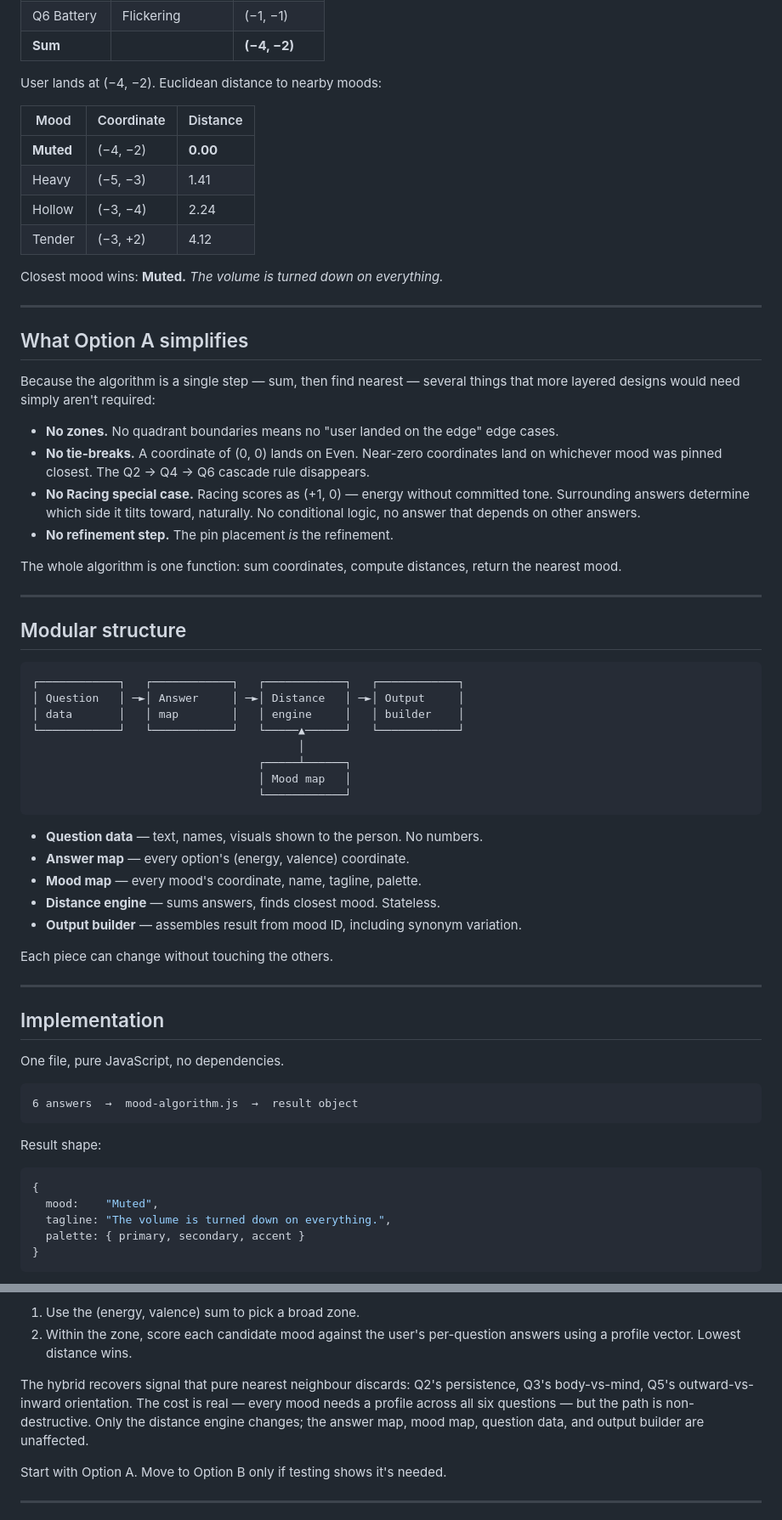
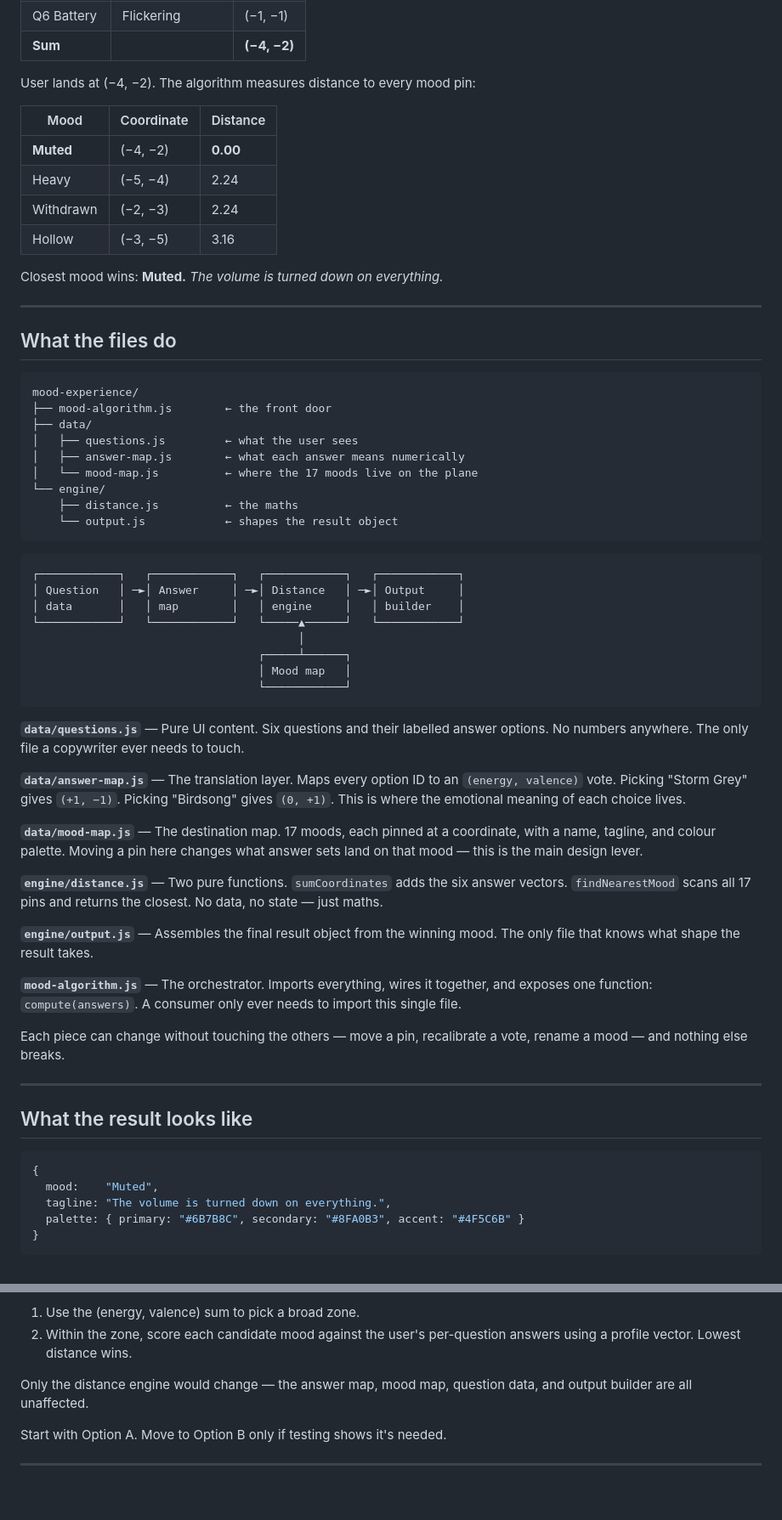
Before and after one commit to creativenest-sa/showcase, a Markdown page: README.md, 2 parts joined by grey strips. Shown at 85% size. GitHub-like rendering; blank space fills up the shorter version.

````diff
--- a/README.md
+++ b/README.md
@@ -89,33 +90,32 @@ Pin placement is the design. A wrongly placed pin shifts every nearby result, so
 | Q6 Battery | Flickering | (−1, −1) |
 | **Sum** | | **(−4, −2)** |
 
-User lands at (−4, −2). Euclidean distance to nearby moods:
+User lands at (−4, −2). The algorithm measures distance to every mood pin:
 
 | Mood | Coordinate | Distance |
 |------|------------|----------|
 | **Muted** | (−4, −2) | **0.00** |
-| Heavy | (−5, −3) | 1.41 |
-| Hollow | (−3, −4) | 2.24 |
-| Tender | (−3, +2) | 4.12 |
+| Heavy | (−5, −4) | 2.24 |
+| Withdrawn | (−2, −3) | 2.24 |
+| Hollow | (−3, −5) | 3.16 |
 
 Closest mood wins: **Muted.** *The volume is turned down on everything.*
 
 ---
 
-## What Option A simplifies
+## What the files do
 
-Because the algorithm is a single step — sum, then find nearest — several things that more layered designs would need simply aren't required:
-
-- **No zones.** No quadrant boundaries means no "user landed on the edge" edge cases.
-- **No tie-breaks.** A coordinate of (0, 0) lands on Even. Near-zero coordinates land on whichever mood was pinned closest. The Q2 → Q4 → Q6 cascade rule disappears.
-- **No Racing special case.** Racing scores as (+1, 0) — energy without committed tone. Surrounding answers determine which side it tilts toward, naturally. No conditional logic, no answer that depends on other answers.
-- **No refinement step.** The pin placement *is* the refinement.
-
-The whole algorithm is one function: sum coordinates, compute distances, return the nearest mood.
-
----
-
-## Modular structure
+```
+mood-experience/
+├── mood-algorithm.js        ← the front door
+├── data/
+│   ├── questions.js         ← what the user sees
+│   ├── answer-map.js        ← what each answer means numerically
+│   └── mood-map.js          ← where the 17 moods live on the plane
+└── engine/
+    ├── distance.js          ← the maths
+    └── output.js            ← shapes the result object
+```
 
 ```
 ┌────────────┐   ┌────────────┐   ┌────────────┐   ┌────────────┐
@@ -128,31 +128,29 @@ The whole algorithm is one function: sum coordinates, compute distances, return
                                   └────────────┘
 ```
 
-- **Question data** — text, names, visuals shown to the person. No numbers.
-- **Answer map** — every option's (energy, valence) coordinate.
-- **Mood map** — every mood's coordinate, name, tagline, palette.
-- **Distance engine** — sums answers, finds closest mood. Stateless.
-- **Output builder** — assembles result from mood ID, including synonym variation.
+**`data/questions.js`** — Pure UI content. Six questions and their labelled answer options. No numbers anywhere. The only file a copywriter ever needs to touch.
 
-Each piece can change without touching the others.
+**`data/answer-map.js`** — The translation layer. Maps every option ID to an `(energy, valence)` vote. Picking "Storm Grey" gives `(+1, −1)`. Picking "Birdsong" gives `(0, +1)`. This is where the emotional meaning of each choice lives.
+
+**`data/mood-map.js`** — The destination map. 17 moods, each pinned at a coordinate, with a name, tagline, and colour palette. Moving a pin here changes what answer sets land on that mood — this is the main design lever.
+
+**`engine/distance.js`** — Two pure functions. `sumCoordinates` adds the six answer vectors. `findNearestMood` scans all 17 pins and returns the closest. No data, no state — just maths.
+
+**`engine/output.js`** — Assembles the final result object from the winning mood. The only file that knows what shape the result takes.
+
+**`mood-algorithm.js`** — The orchestrator. Imports everything, wires it together, and exposes one function: `compute(answers)`. A consumer only ever needs to import this single file.
+
+Each piece can change without touching the others — move a pin, recalibrate a vote, rename a mood — and nothing else breaks.
 
 ---
 
-## Implementation
-
-One file, pure JavaScript, no dependencies.
-
-```
-6 answers  →  mood-algorithm.js  →  result object
-```
-
-Result shape:
+## What the result looks like
 
 ```js
 {
   mood:    "Muted",
   tagline: "The volume is turned down on everything.",
-  palette: { primary, secondary, accent }
+  palette: { primary: "#6B7B8C", secondary: "#8FA0B3", accent: "#4F5C6B" }
 }
 ```
 
@@ -167,7 +236,7 @@ If Option A proves too coarse in practice — for example, if multiple moods clu
 1. Use the (energy, valence) sum to pick a broad zone.
 2. Within the zone, score each candidate mood against the user's per-question answers using a profile vector. Lowest distance wins.
 
-The hybrid recovers signal that pure nearest neighbour discards: Q2's persistence, Q3's body-vs-mind, Q5's outward-vs-inward orientation. The cost is real — every mood needs a profile across all six questions — but the path is non-destructive. Only the distance engine changes; the answer map, mood map, question data, and output builder are unaffected.
+Only the distance engine would change — the answer map, mood map, question data, and output builder are all unaffected.
 
 Start with Option A. Move to Option B only if testing shows it's needed.
 
````
Also changed, not shown: other parts of README.md (+128 -56 lines).
